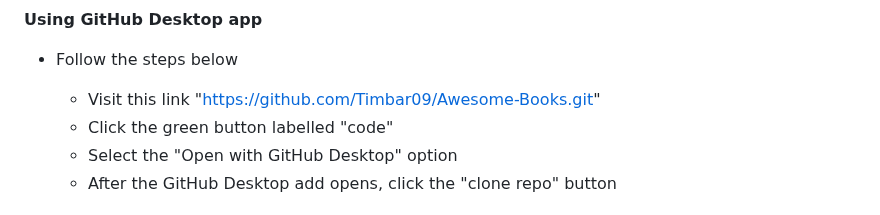
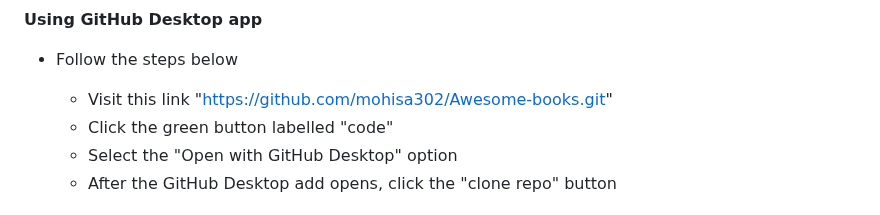
Before and after one commit to mohisa302/Awesome-books, a Markdown page: README.md, the part around the change. Rendered like a GitHub page.

```diff
--- a/README.md
+++ b/README.md
@@ -91,7 +91,7 @@ To clone this repository to your desired folder, follow the steps below:
 
 - Follow the steps below
 
-  - Visit this link "https://github.com/Timbar09/Awesome-Books.git"
+  - Visit this link "https://github.com/mohisa302/Awesome-books.git"
   - Click the green button labelled "code"
   - Select the "Open with GitHub Desktop" option
   - After the GitHub Desktop add opens, click the "clone repo" button
```
